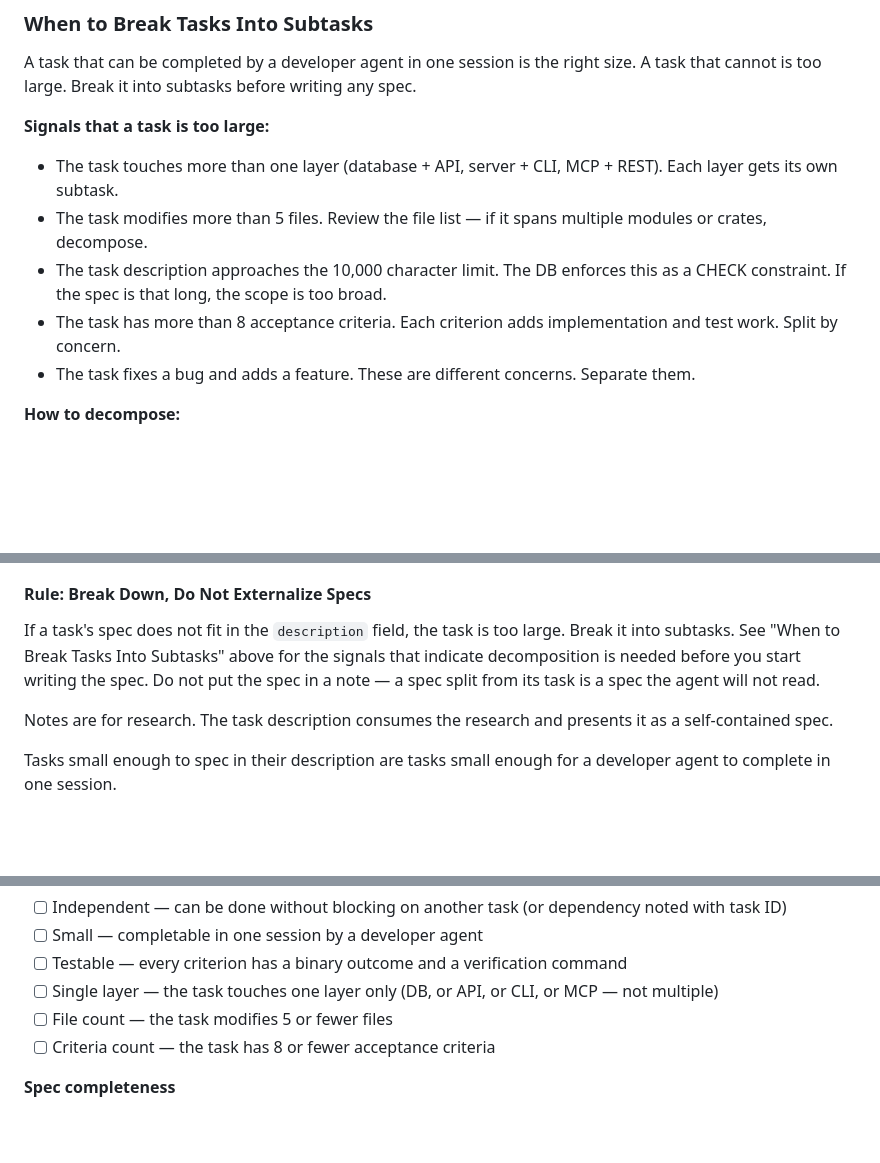
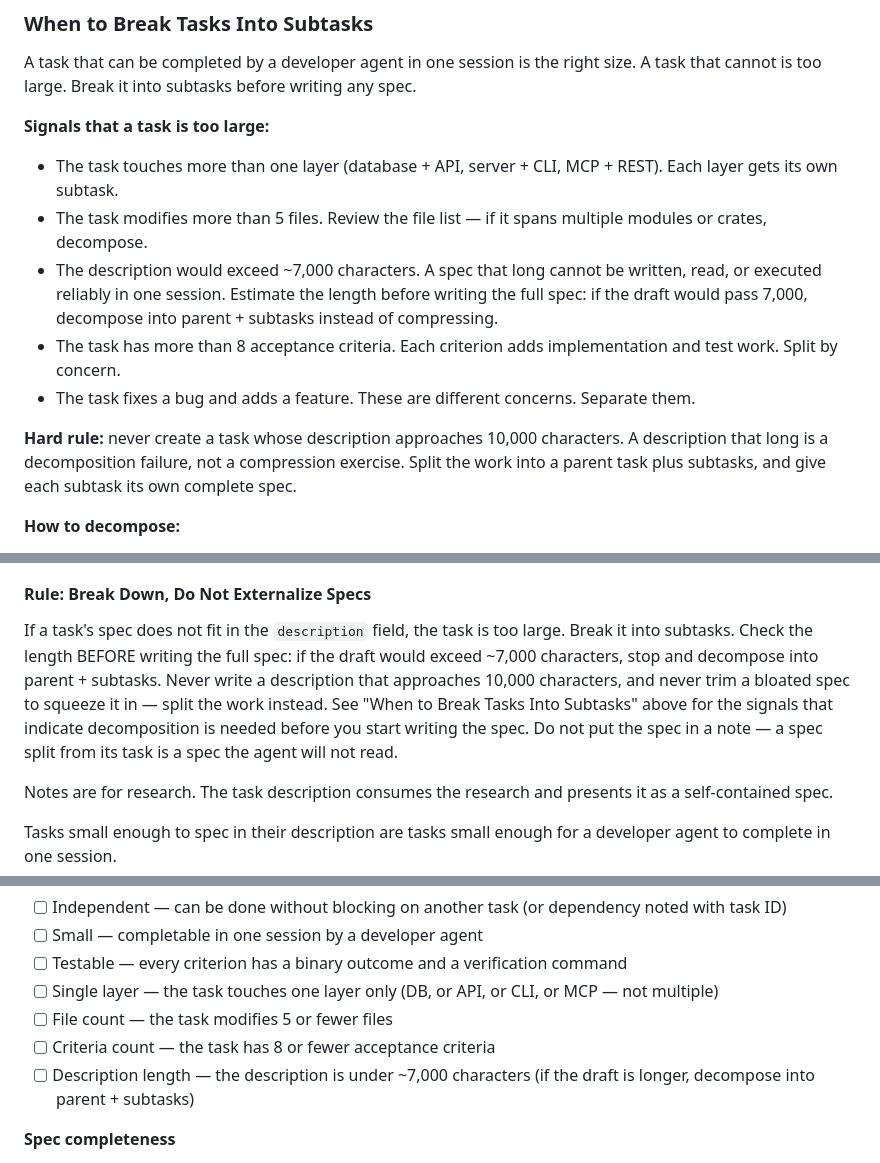
Before and after one commit to ck3mp3r/context, a Markdown page: skills/context/SKILL.md, 3 parts joined by grey strips. GitHub-like rendering; blank space fills up the shorter version.

Commit message:
Update context skill: task creation guidance

```diff
--- a/skills/context/SKILL.md
+++ b/skills/context/SKILL.md
@@ -46,9 +46,11 @@ A task that can be completed by a developer agent in one session is the right si
 
 - The task touches more than one layer (database + API, server + CLI, MCP + REST). Each layer gets its own subtask.
 - The task modifies more than 5 files. Review the file list — if it spans multiple modules or crates, decompose.
-- The task description approaches the 10,000 character limit. The DB enforces this as a CHECK constraint. If the spec is that long, the scope is too broad.
+- The description would exceed ~7,000 characters. A spec that long cannot be written, read, or executed reliably in one session. Estimate the length before writing the full spec: if the draft would pass 7,000, decompose into parent + subtasks instead of compressing.
 - The task has more than 8 acceptance criteria. Each criterion adds implementation and test work. Split by concern.
 - The task fixes a bug and adds a feature. These are different concerns. Separate them.
+
+**Hard rule:** never create a task whose description approaches 10,000 characters. A description that long is a decomposition failure, not a compression exercise. Split the work into a parent task plus subtasks, and give each subtask its own complete spec.
 
 **How to decompose:**
 
@@ -124,7 +126,7 @@ A task has two fields the agent reads: `title` and `description`. A note has `ti
 
 #### Rule: Break Down, Do Not Externalize Specs
 
-If a task's spec does not fit in the `description` field, the task is too large. Break it into subtasks. See "When to Break Tasks Into Subtasks" above for the signals that indicate decomposition is needed before you start writing the spec. Do not put the spec in a note — a spec split from its task is a spec the agent will not read.
+If a task's spec does not fit in the `description` field, the task is too large. Break it into subtasks. Check the length BEFORE writing the full spec: if the draft would exceed ~7,000 characters, stop and decompose into parent + subtasks. Never write a description that approaches 10,000 characters, and never trim a bloated spec to squeeze it in — split the work instead. See "When to Break Tasks Into Subtasks" above for the signals that indicate decomposition is needed before you start writing the spec. Do not put the spec in a note — a spec split from its task is a spec the agent will not read.
 
 Notes are for research. The task description consumes the research and presents it as a self-contained spec.
 
@@ -295,6 +297,7 @@ Before transitioning a task to `todo`, verify it passes this checklist. Each ite
 - [ ] Single layer — the task touches one layer only (DB, or API, or CLI, or MCP — not multiple)
 - [ ] File count — the task modifies 5 or fewer files
 - [ ] Criteria count — the task has 8 or fewer acceptance criteria
+- [ ] Description length — the description is under ~7,000 characters (if the draft is longer, decompose into parent + subtasks)
 
 **Spec completeness**
 - [ ] OBJECTIVE is one sentence, max 20 words, names actor + action + result
```
